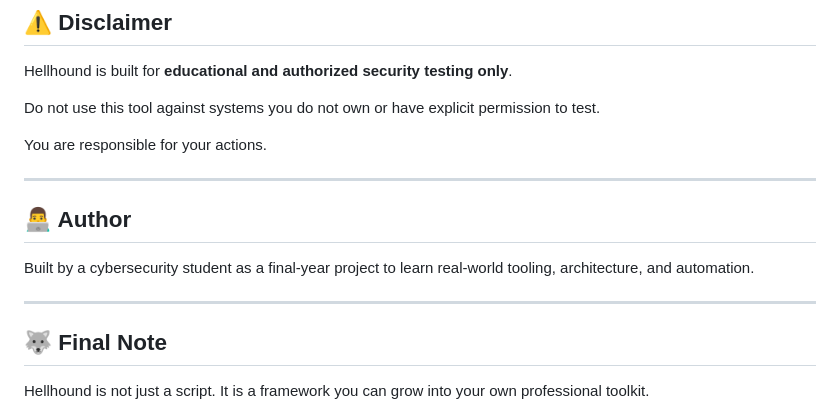
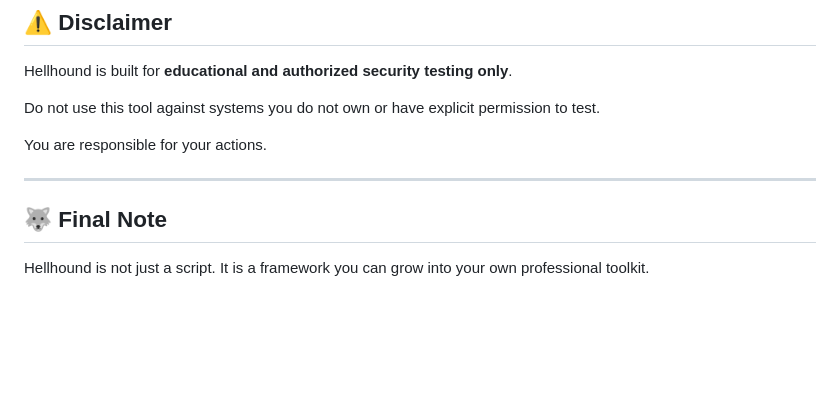
Before and after one commit to project-hellhound-org/bounty-hunter, a Markdown page: README.md, the part around the change. Drawn GitHub-style; blank space fills up the shorter version.

```diff
--- a/README.md
+++ b/README.md
@@ -168,11 +168,6 @@ You are responsible for your actions.
 
 ---
 
-## 👨‍💻 Author
-
-Built by a cybersecurity student as a final-year project to learn real-world tooling, architecture, and automation.
-
----
 
 ## 🐺 Final Note
 
```
